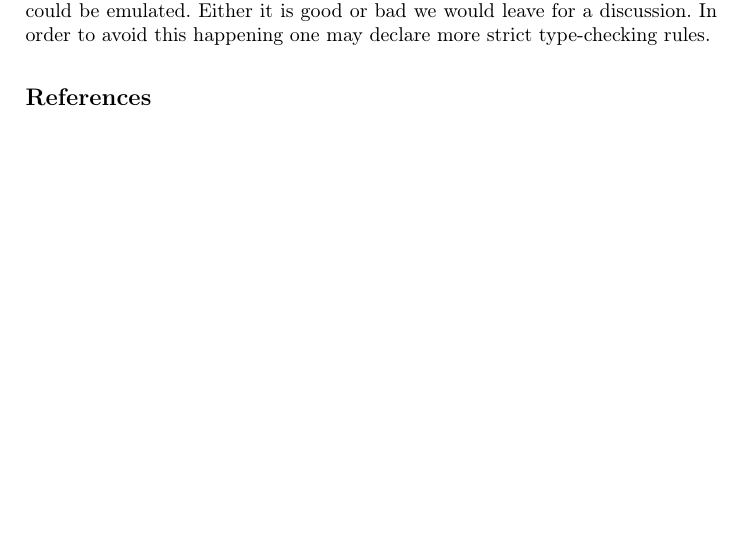
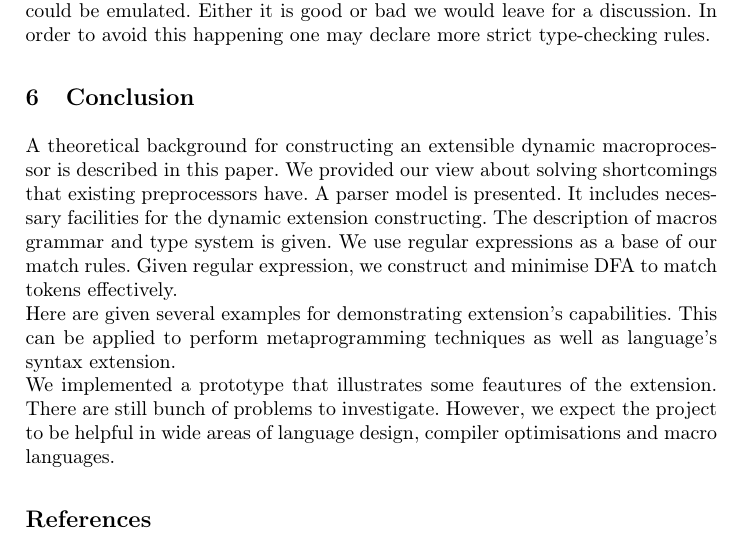
Before and after one commit to junniest/bach_test_repo, a LaTeX paper (paper/paper.tex, which reads paper/conclusion.tex): part of page 12 of 12, cut so that both start at the same text, the shorter picture padded with empty space. Compiled offline with pdfLaTeX.

Commit message:
Paper's conclusion

```diff
--- /dev/null
+++ b/paper/conclusion.tex
@@ -0,0 +1,15 @@
+\section{Conclusion}
+A theoretical background for constructing an extensible dynamic macroprocessor
+is described in this paper. We provided our view about solving shortcomings
+that existing preprocessors have. A parser model is presented. It includes
+necessary facilities for the dynamic extension constructing. The description of
+macros grammar and type system is given. We use regular expressions as a base
+of our match rules. Given regular expression, we construct and minimise DFA to
+match tokens effectively. \\
+Here are given several examples for demonstrating extension's capabilities.
+This can be applied to perform metaprogramming techniques as well as language's
+syntax extension. \\
+We implemented a prototype that illustrates some feautures of the extension.
+There are still bunch of problems to investigate. However, we expect the
+project to be helpful in wide areas of language design, compiler optimisations
+and macro languages.
--- a/paper/paper.tex
+++ b/paper/paper.tex
@@ -80,6 +80,7 @@ syntactical constructions; and iii) perform a restricted partial evaluation.
 
 \input{application.tex}
 
+\input{conclusion.tex}
 %\section{Evaluation}
 %Here is a bunch of links for the existing macro-preprocessors:
 %
```
Also changed, not shown: paper/paper.pdf.
